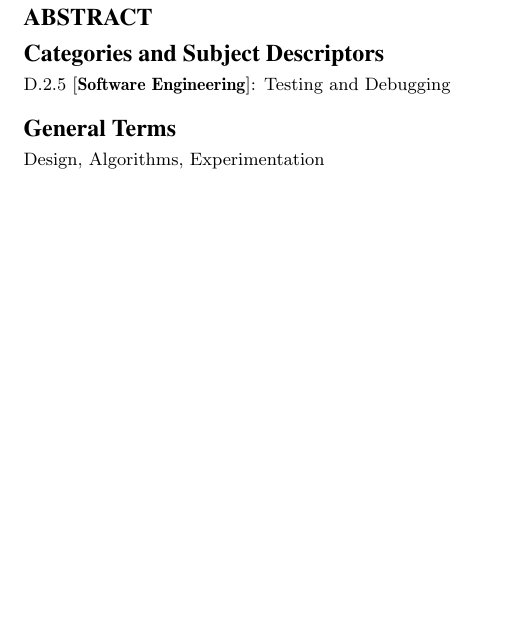
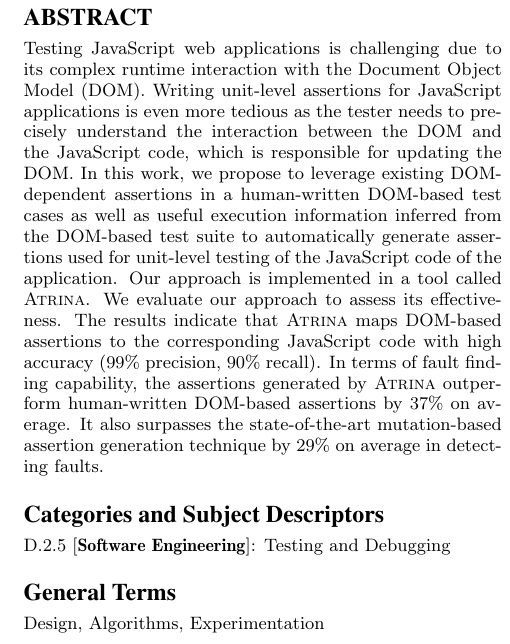
Before and after one commit to mirshokraie/papers, a LaTeX paper (unit-oracle-gen/paper.tex, which reads unit-oracle-gen/abstract.tex): part of one column of page 1 of 11, cut so that both start at the same text, the shorter picture padded with empty space. Compiled offline with pdfLaTeX.

Commit message:
abstract

```diff
--- a/unit-oracle-gen/abstract.tex
+++ b/unit-oracle-gen/abstract.tex
@@ -1,2 +1,3 @@
 \begin{abstract}
+Testing \javascript web applications is challenging due to its complex runtime interaction with the Document Object Model (DOM). Writing unit-level assertions for \javascript applications is even more tedious as the tester needs to precisely understand the interaction between the DOM and the \javascript code, which is responsible for updating the DOM. In this work, we propose to leverage existing DOM-dependent assertions in a human-written DOM-based test cases as well as useful execution information inferred from the DOM-based test suite to automatically generate assertions used for unit-level testing of the \javascript code of the application. Our approach is implemented in a tool called \tool. We evaluate our approach to assess its effectiveness. The results indicate that \tool maps DOM-based assertions to the corresponding \javascript code with high accuracy (99\% precision, 90\% recall). In terms of fault finding capability, the assertions generated by \tool outperform human-written DOM-based assertions by 37\% on average. It also surpasses the state-of-the-art mutation-based assertion generation technique by 29\% on average in detecting faults.
 \end{abstract}
```
